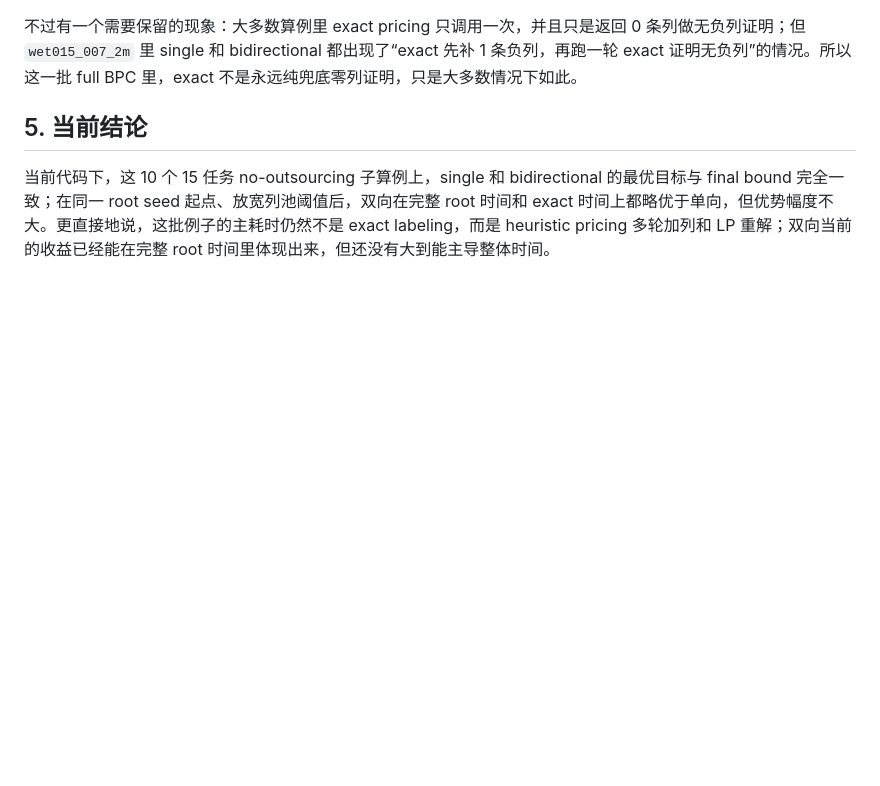
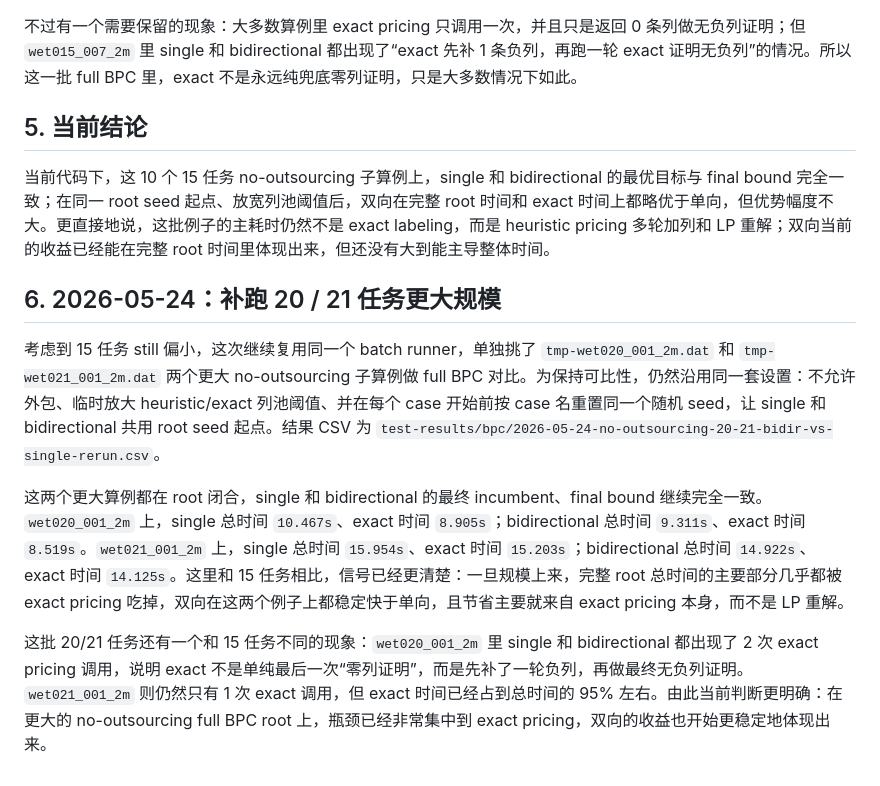
Before and after one commit to changxincao/TWETScheduling, a Markdown page: docs/plans/2026-05-24-no-outsourcing-15单向双向复测记录.md, the part around the change. GitHub-like rendering; blank space fills up the shorter version.

Commit message:
Document larger no-outsourcing BPC reruns

```diff
--- a/docs/plans/2026-05-24-no-outsourcing-15单向双向复测记录.md
+++ b/docs/plans/2026-05-24-no-outsourcing-15单向双向复测记录.md
@@ -43,3 +43,11 @@
 ## 5. 当前结论
 
 当前代码下，这 10 个 15 任务 no-outsourcing 子算例上，single 和 bidirectional 的最优目标与 final bound 完全一致；在同一 root seed 起点、放宽列池阈值后，双向在完整 root 时间和 exact 时间上都略优于单向，但优势幅度不大。更直接地说，这批例子的主耗时仍然不是 exact labeling，而是 heuristic pricing 多轮加列和 LP 重解；双向当前的收益已经能在完整 root 时间里体现出来，但还没有大到能主导整体时间。
+
+## 6. 2026-05-24：补跑 20 / 21 任务更大规模
+
+考虑到 15 任务 still 偏小，这次继续复用同一个 batch runner，单独挑了 `tmp-wet020_001_2m.dat` 和 `tmp-wet021_001_2m.dat` 两个更大 no-outsourcing 子算例做 full BPC 对比。为保持可比性，仍然沿用同一套设置：不允许外包、临时放大 heuristic/exact 列池阈值、并在每个 case 开始前按 case 名重置同一个随机 seed，让 single 和 bidirectional 共用 root seed 起点。结果 CSV 为 `test-results/bpc/2026-05-24-no-outsourcing-20-21-bidir-vs-single-rerun.csv`。
+
+这两个更大算例都在 root 闭合，single 和 bidirectional 的最终 incumbent、final bound 继续完全一致。`wet020_001_2m` 上，single 总时间 `10.467s`、exact 时间 `8.905s`；bidirectional 总时间 `9.311s`、exact 时间 `8.519s`。`wet021_001_2m` 上，single 总时间 `15.954s`、exact 时间 `15.203s`；bidirectional 总时间 `14.922s`、exact 时间 `14.125s`。这里和 15 任务相比，信号已经更清楚：一旦规模上来，完整 root 总时间的主要部分几乎都被 exact pricing 吃掉，双向在这两个例子上都稳定快于单向，且节省主要就来自 exact pricing 本身，而不是 LP 重解。
+
+这批 20/21 任务还有一个和 15 任务不同的现象：`wet020_001_2m` 里 single 和 bidirectional 都出现了 2 次 exact pricing 调用，说明 exact 不是单纯最后一次“零列证明”，而是先补了一轮负列，再做最终无负列证明。`wet021_001_2m` 则仍然只有 1 次 exact 调用，但 exact 时间已经占到总时间的 95% 左右。由此当前判断更明确：在更大的 no-outsourcing full BPC root 上，瓶颈已经非常集中到 exact pricing，双向的收益也开始更稳定地体现出来。
```
Also changed, not shown: docs/logs/全局修改记录.md (+2 -0 lines).
